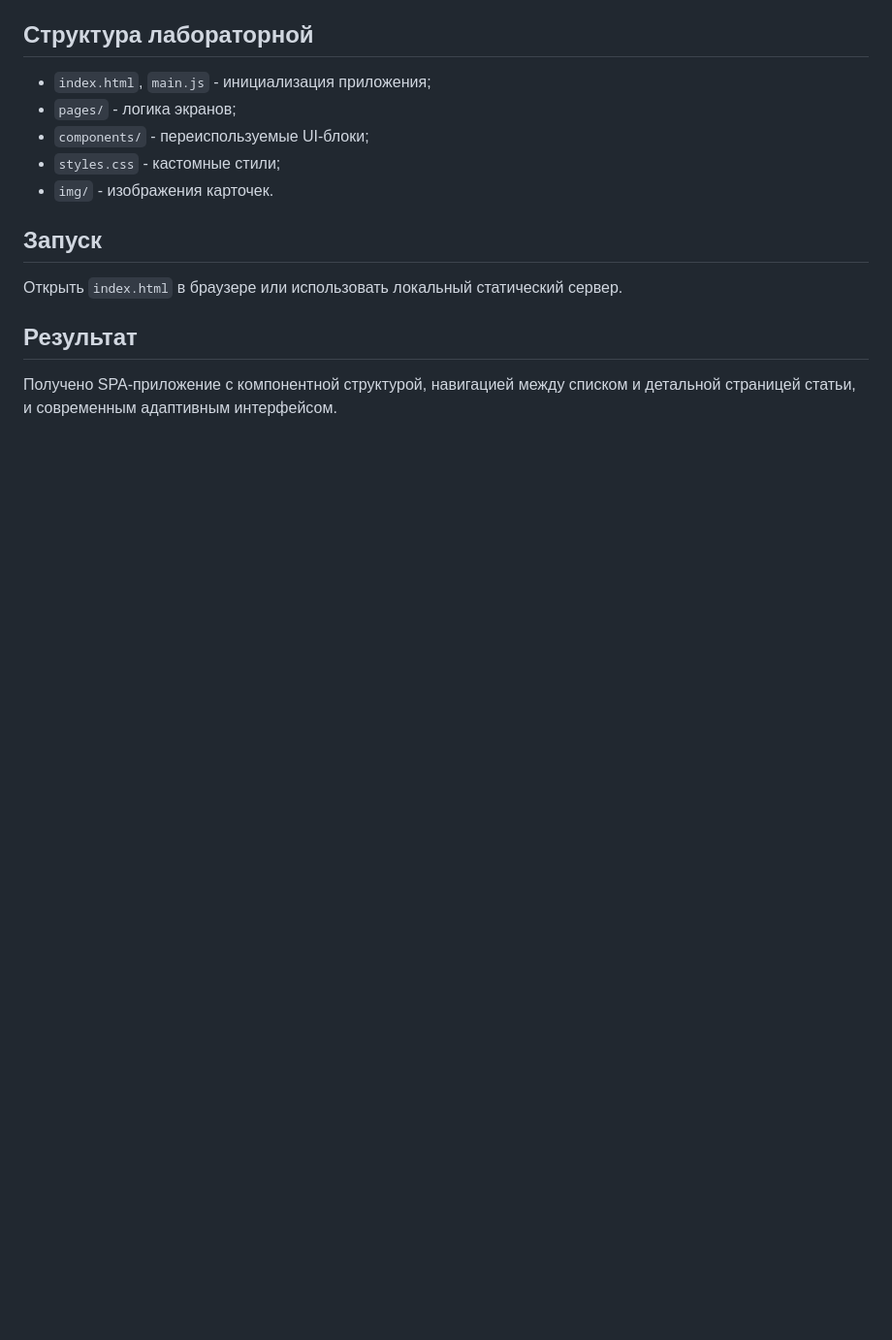
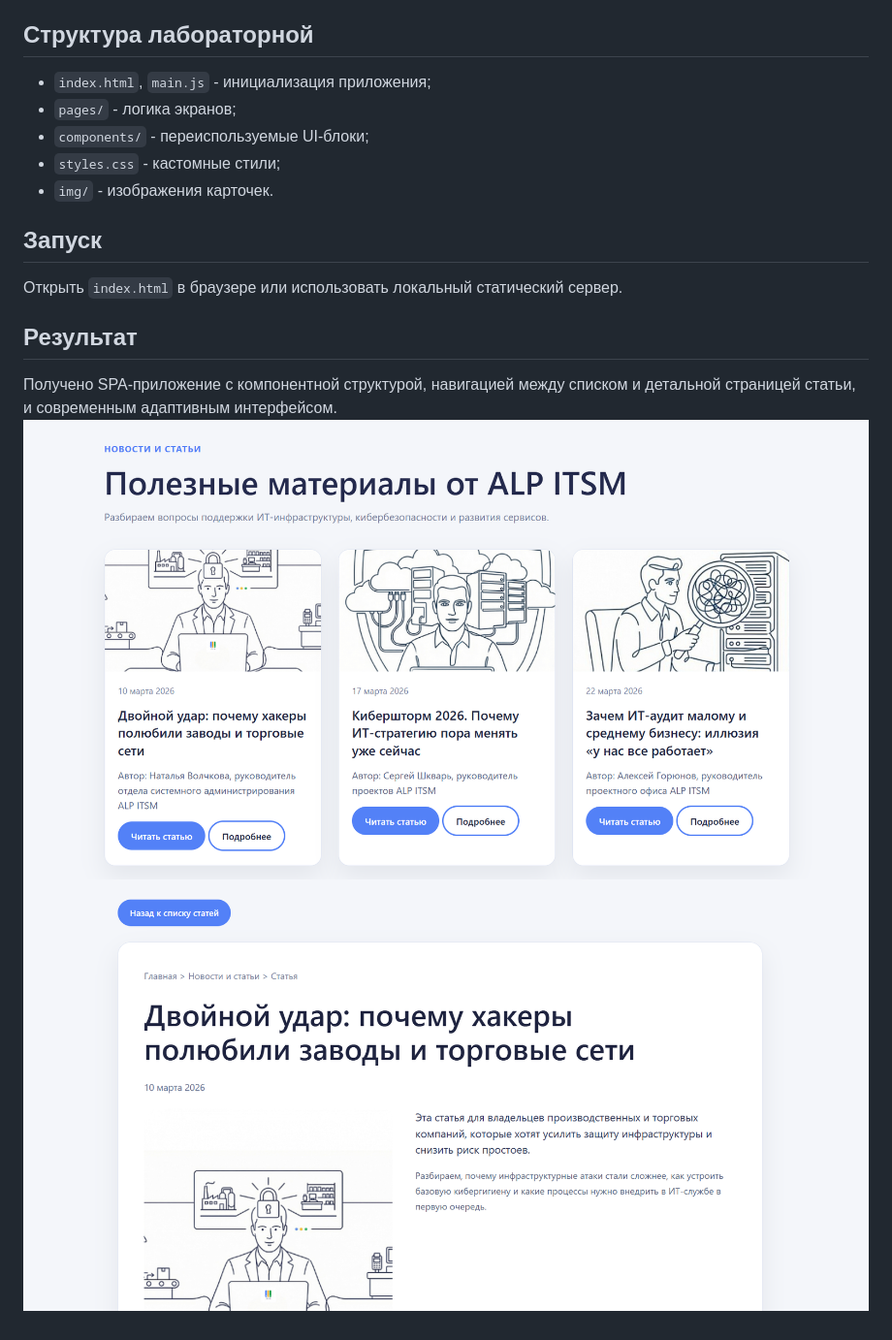
Before and after one commit to one-compressive/it-infrastructure-maintenance, a Markdown page: README-lab3.md, the part around the change. Shown: that part at 97% size. Rendered like a GitHub page; pictures changed too: screenshots/card.png (added), screenshots/mainPage3.png (added); blank space fills up the shorter version.

Commit message:
добавлены скрины в отчет

```diff
--- a/README-lab3.md
+++ b/README-lab3.md
@@ -40,3 +40,5 @@
 
 ## Результат
 Получено SPA-приложение с компонентной структурой, навигацией между списком и детальной страницей статьи, и современным адаптивным интерфейсом.
+![Страница со статьями](/screenshots/mainPage3.png)
+![Статья](/screenshots/card.png)
```
